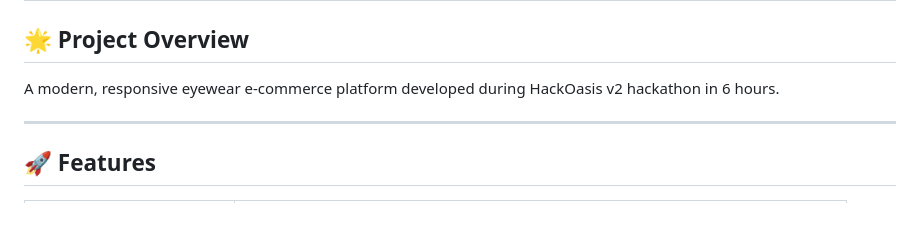
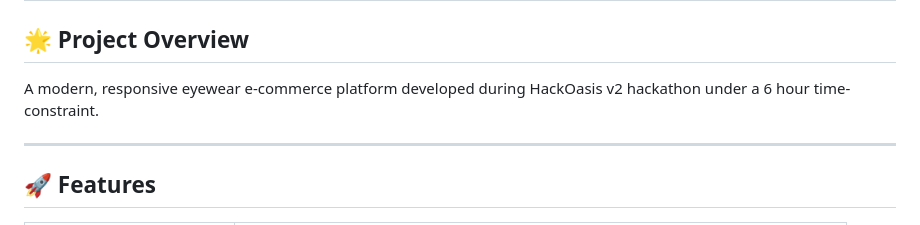
Before and after one commit to flurry101/spectra_visionary, a Markdown page: readme.md, the part around the change. Drawn GitHub-style.

```diff
--- a/readme.md
+++ b/readme.md
@@ -1,7 +1,7 @@
 # 👓 Visionary Spectacles E-commerce Website
 
 ## 🌟 Project Overview
-A modern, responsive eyewear e-commerce platform developed during HackOasis v2 hackathon in 6 hours.
+A modern, responsive eyewear e-commerce platform developed during HackOasis v2 hackathon under a 6 hour time-constraint.
 
 ---
 
```
